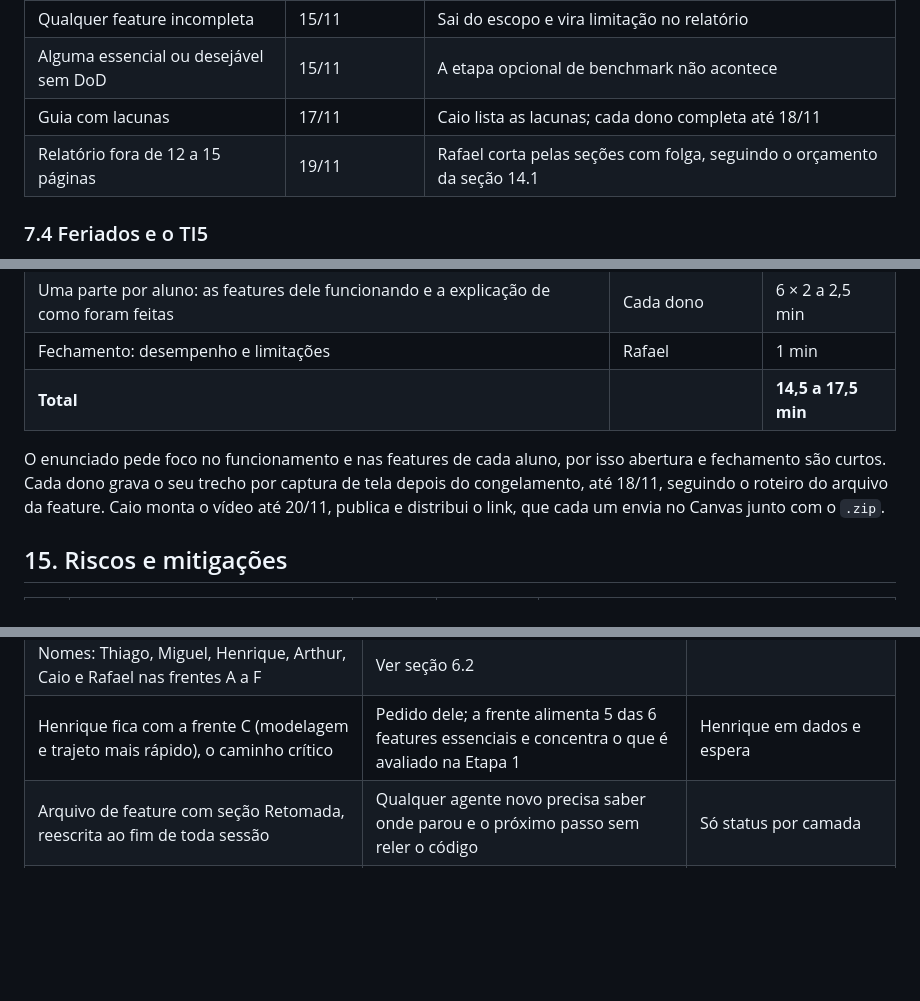
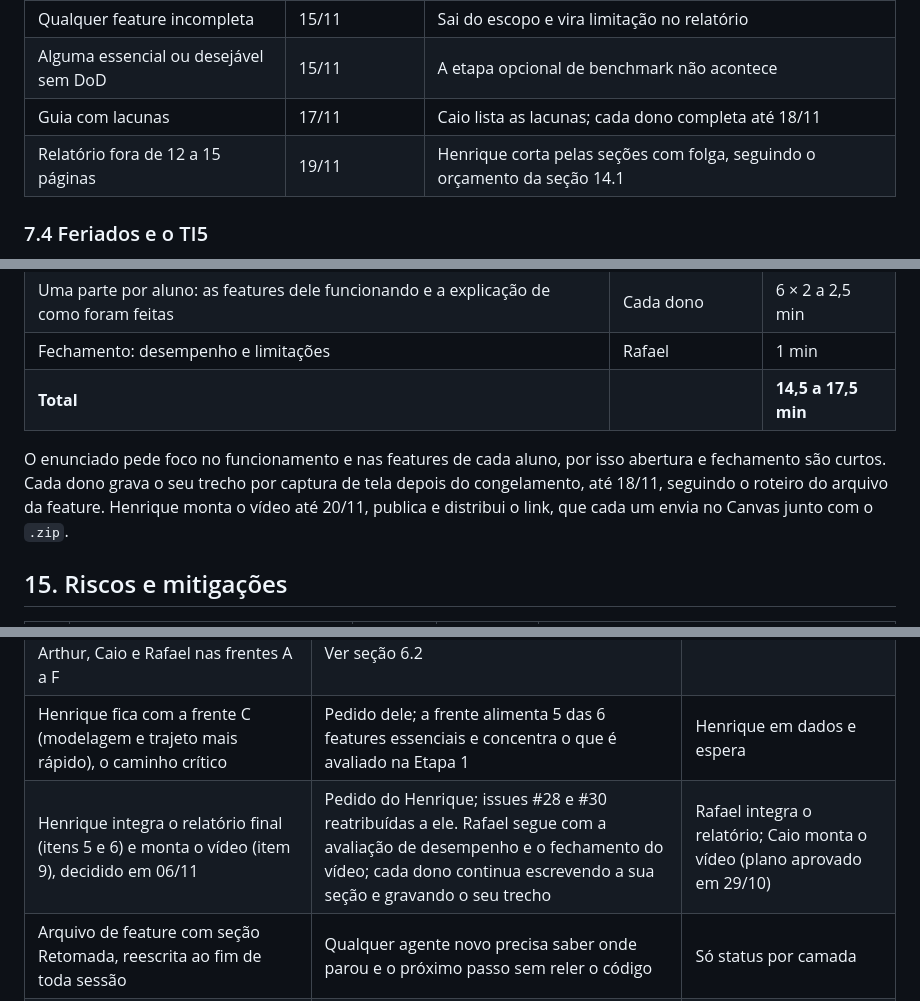
Before and after one commit to henriquegdc/grafos-transporte-bh, a Markdown page: docs/fontes/plano-de-projeto.md, 3 parts joined by grey strips. GitHub-like rendering; blank space fills up the shorter version.

```diff
--- a/docs/fontes/plano-de-projeto.md
+++ b/docs/fontes/plano-de-projeto.md
@@ -332,7 +332,7 @@ Regras do calendário:
 | Qualquer feature incompleta | 15/11 | Sai do escopo e vira limitação no relatório |
 | Alguma essencial ou desejável sem DoD | 15/11 | A etapa opcional de benchmark não acontece |
 | Guia com lacunas | 17/11 | Caio lista as lacunas; cada dono completa até 18/11 |
-| Relatório fora de 12 a 15 páginas | 19/11 | Rafael corta pelas seções com folga, seguindo o orçamento da seção 14.1 |
+| Relatório fora de 12 a 15 páginas | 19/11 | Henrique corta pelas seções com folga, seguindo o orçamento da seção 14.1 |
 
 ### 7.4 Feriados e o TI5
 
@@ -798,7 +798,7 @@ Todos falam, como o enunciado exige. Os slides derivam do relatório, e Arthur o
 | Fechamento: desempenho e limitações | Rafael | 1 min |
 | **Total** | | **14,5 a 17,5 min** |
 
-O enunciado pede foco no funcionamento e nas features de cada aluno, por isso abertura e fechamento são curtos. Cada dono grava o seu trecho por captura de tela depois do congelamento, até 18/11, seguindo o roteiro do arquivo da feature. Caio monta o vídeo até 20/11, publica e distribui o link, que cada um envia no Canvas junto com o `.zip`.
+O enunciado pede foco no funcionamento e nas features de cada aluno, por isso abertura e fechamento são curtos. Cada dono grava o seu trecho por captura de tela depois do congelamento, até 18/11, seguindo o roteiro do arquivo da feature. Henrique monta o vídeo até 20/11, publica e distribui o link, que cada um envia no Canvas junto com o `.zip`.
 
 ## 15. Riscos e mitigações
 
@@ -848,6 +848,7 @@ Esta tabela é o início do registro de decisões do `docs/GUIA.md`.
 | Congelamento em 15/11 | A semana de 16/11 é do TI5 | Congelar em 18/11 |
 | Nomes: Thiago, Miguel, Henrique, Arthur, Caio e Rafael nas frentes A a F | Ver seção 6.2 | |
 | Henrique fica com a frente C (modelagem e trajeto mais rápido), o caminho crítico | Pedido dele; a frente alimenta 5 das 6 features essenciais e concentra o que é avaliado na Etapa 1 | Henrique em dados e espera |
+| Henrique integra o relatório final (itens 5 e 6) e monta o vídeo (item 9), decidido em 06/11 | Pedido do Henrique; issues #28 e #30 reatribuídas a ele. Rafael segue com a avaliação de desempenho e o fechamento do vídeo; cada dono continua escrevendo a sua seção e gravando o seu trecho | Rafael integra o relatório; Caio monta o vídeo (plano aprovado em 29/10) |
 | Arquivo de feature com seção Retomada, reescrita ao fim de toda sessão | Qualquer agente novo precisa saber onde parou e o próximo passo sem reler o código | Só status por camada |
 | Todos os arquivos de feature e as issues criados na abertura do repositório | Cada integrante clona, pergunta ao agente o que fazer e começa no mesmo dia | Cada dono cria os seus quando começar |
 
```
Also changed, not shown: other parts of docs/fontes/plano-de-projeto.md (+7 -7 lines), docs/GUIA.md (+1 -0 lines), docs/plano-de-desenvolvimento/README.md (+5 -5 lines).
